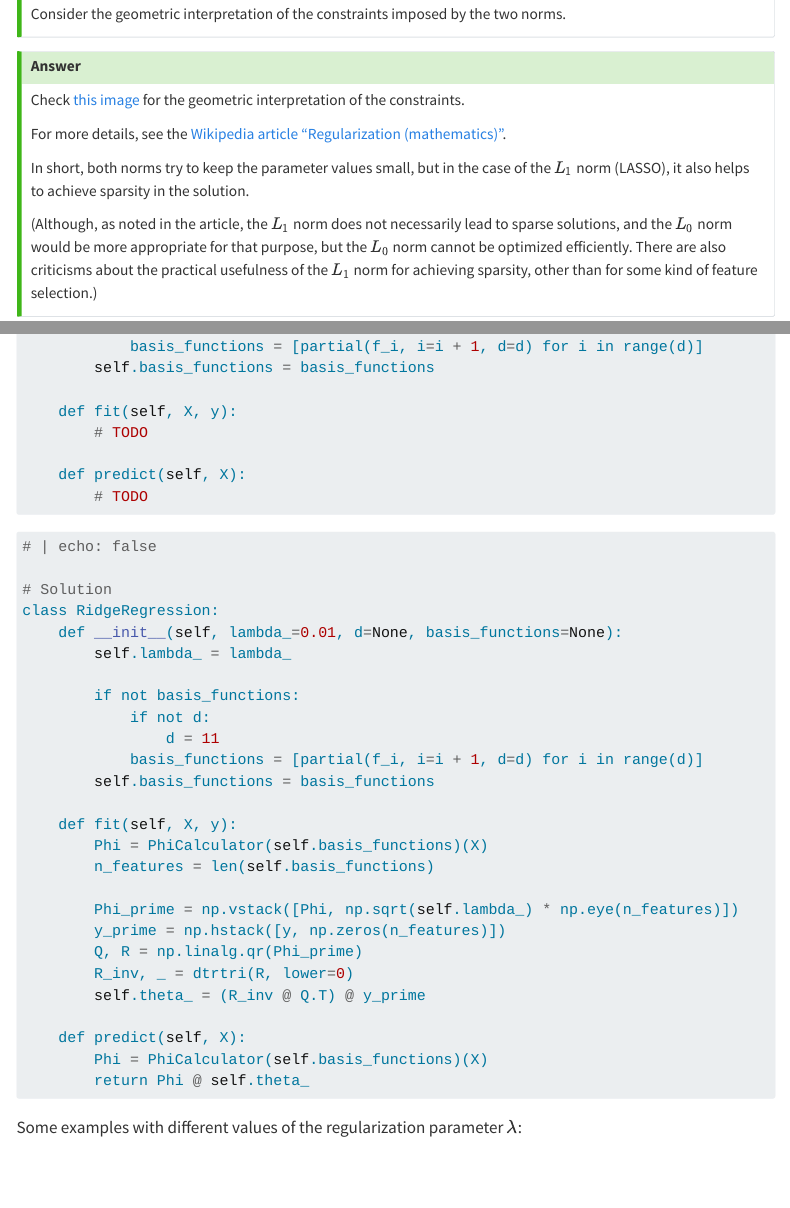
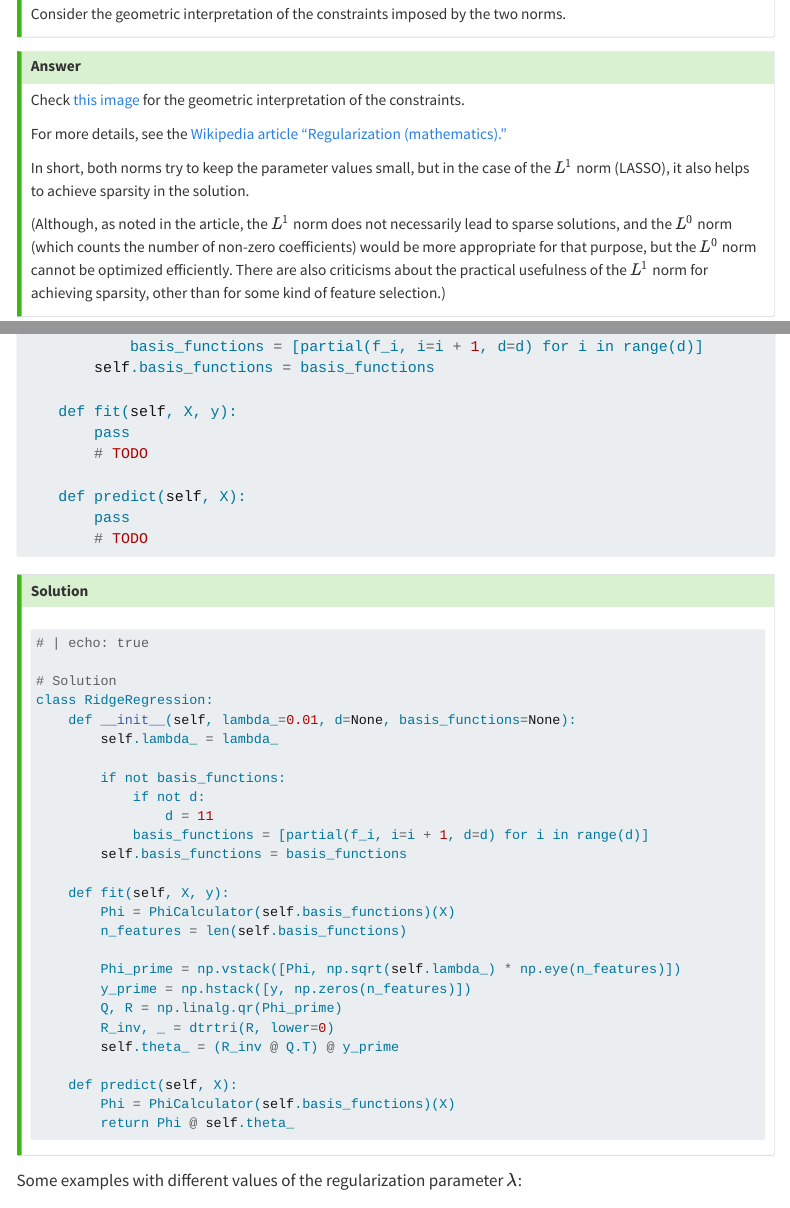
Before and after one commit to dapagyi/dmml-web, a Quarto document (notebooks/dmml-07.qmd): the page in a window 1100 px wide, from 1290 px down, and a second part further down, joined at a grey line. Rendered offline with R 4.5, knitr and Pandoc in place of Quarto, with nearby package versions; the code chunks are not run, so their results and figures are left out; menus at the side of the page are left out; long lines of code are wrapped; badge pictures from the web are left out.

````diff
--- a/notebooks/dmml-07.qmd
+++ b/notebooks/dmml-07.qmd
@@ -76,11 +76,11 @@
 :::{.callout-tip title="Answer" collapse="true"}
 Check [this image](https://commons.wikimedia.org/wiki/File:Regularization.jpg){target="_blank"} for the geometric interpretation of the constraints.
 
-For more details, see the [Wikipedia article "Regularization (mathematics)"](https://en.wikipedia.org/wiki/Regularization_(mathematics)){target="_blank"}.
+For more details, see the [Wikipedia article "Regularization (mathematics)."](https://en.wikipedia.org/wiki/Regularization_(mathematics)){target="_blank"}
 
-In short, both norms try to keep the parameter values small, but in the case of the $L_1$ norm (LASSO), it also helps to achieve sparsity in the solution.
+In short, both norms try to keep the parameter values small, but in the case of the $L^1$ norm (LASSO), it also helps to achieve sparsity in the solution.
 
-(Although, as noted in the article, the $L_1$ norm does not necessarily lead to sparse solutions, and the $L_0$ norm would be more appropriate for that purpose, but the $L_0$ norm cannot be optimized efficiently. There are also criticisms about the practical usefulness of the $L_1$ norm for achieving sparsity, other than for some kind of feature selection.)
+(Although, as noted in the article, the $L^1$ norm does not necessarily lead to sparse solutions, and the $L^0$ norm (which counts the number of non-zero coefficients) would be more appropriate for that purpose, but the $L^0$ norm cannot be optimized efficiently. There are also criticisms about the practical usefulness of the $L^1$ norm for achieving sparsity, other than for some kind of feature selection.)
 :::
 
 ## Ridge Regression
@@ -214,15 +214,19 @@
         self.basis_functions = basis_functions
 
     def fit(self, X, y):
+        pass
         # TODO
 
     def predict(self, X):
+        pass
         # TODO
 
 ```
 
+:::{.callout-tip title="Solution" collapse="true"}
+
 ```{python}
-# | echo: false
+# | echo: true
 
 # Solution
 class RidgeRegression:
````
Also changed, not shown: notebooks/dmml-07.qmd (6 more changed lines), 1 other file.
